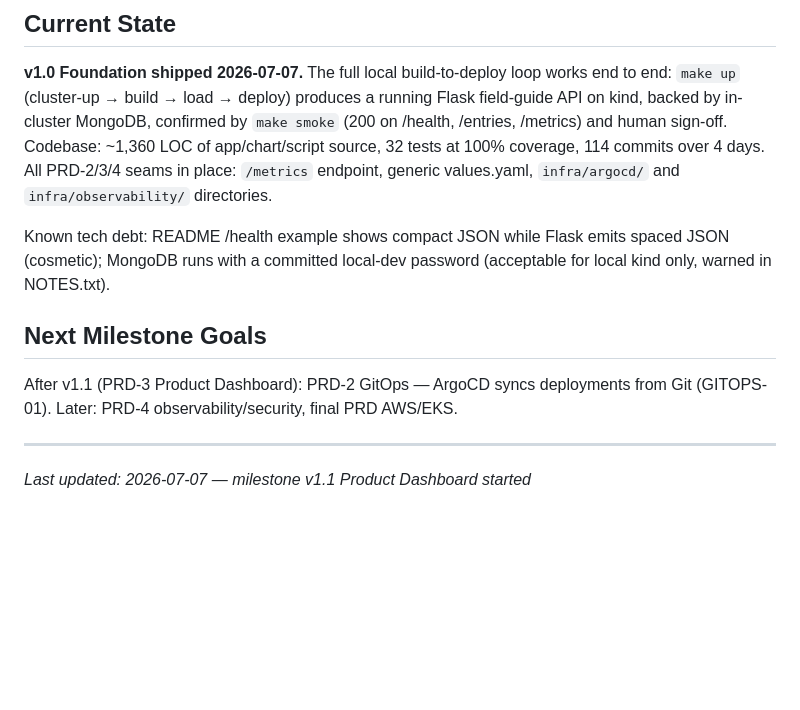
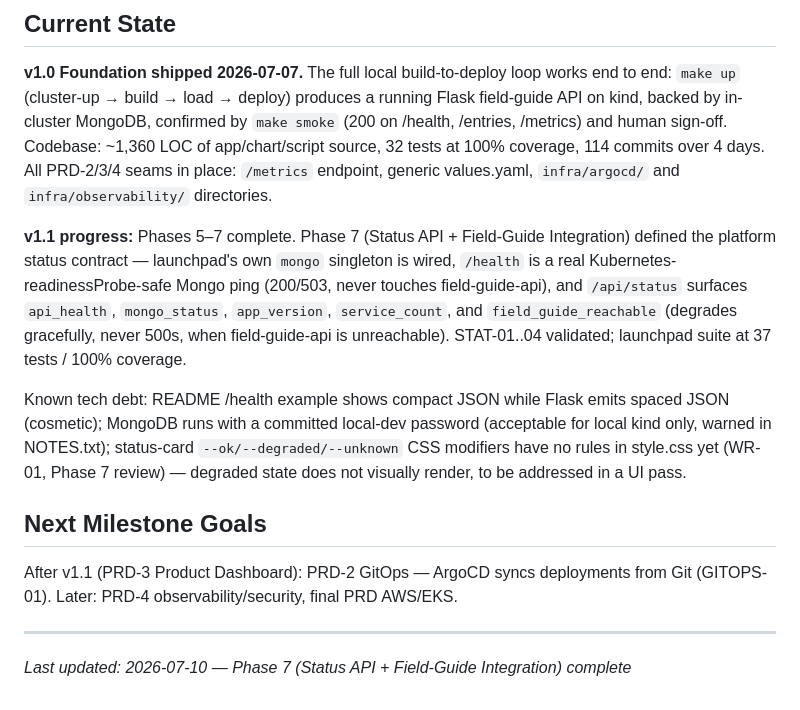
Before and after one commit to Dude775/k8s-launchpad, a Markdown page: .planning/PROJECT.md, the part around the change. GitHub-like rendering; blank space fills up the shorter version.

Commit message:
evolve PROJECT.md after phase completion

```diff
--- a/.planning/PROJECT.md
+++ b/.planning/PROJECT.md
@@ -114,11 +114,13 @@ This document evolves at phase transitions and milestone boundaries.
 
 **v1.0 Foundation shipped 2026-07-07.** The full local build-to-deploy loop works end to end: `make up` (cluster-up → build → load → deploy) produces a running Flask field-guide API on kind, backed by in-cluster MongoDB, confirmed by `make smoke` (200 on /health, /entries, /metrics) and human sign-off. Codebase: ~1,360 LOC of app/chart/script source, 32 tests at 100% coverage, 114 commits over 4 days. All PRD-2/3/4 seams in place: `/metrics` endpoint, generic values.yaml, `infra/argocd/` and `infra/observability/` directories.
 
-Known tech debt: README /health example shows compact JSON while Flask emits spaced JSON (cosmetic); MongoDB runs with a committed local-dev password (acceptable for local kind only, warned in NOTES.txt).
+**v1.1 progress:** Phases 5–7 complete. Phase 7 (Status API + Field-Guide Integration) defined the platform status contract — launchpad's own `mongo` singleton is wired, `/health` is a real Kubernetes-readinessProbe-safe Mongo ping (200/503, never touches field-guide-api), and `/api/status` surfaces `api_health`, `mongo_status`, `app_version`, `service_count`, and `field_guide_reachable` (degrades gracefully, never 500s, when field-guide-api is unreachable). STAT-01..04 validated; launchpad suite at 37 tests / 100% coverage.
+
+Known tech debt: README /health example shows compact JSON while Flask emits spaced JSON (cosmetic); MongoDB runs with a committed local-dev password (acceptable for local kind only, warned in NOTES.txt); status-card `--ok/--degraded/--unknown` CSS modifiers have no rules in style.css yet (WR-01, Phase 7 review) — degraded state does not visually render, to be addressed in a UI pass.
 
 ## Next Milestone Goals
 
 After v1.1 (PRD-3 Product Dashboard): PRD-2 GitOps — ArgoCD syncs deployments from Git (GITOPS-01). Later: PRD-4 observability/security, final PRD AWS/EKS.
 
 ---
-*Last updated: 2026-07-07 — milestone v1.1 Product Dashboard started*
+*Last updated: 2026-07-10 — Phase 7 (Status API + Field-Guide Integration) complete*
```
